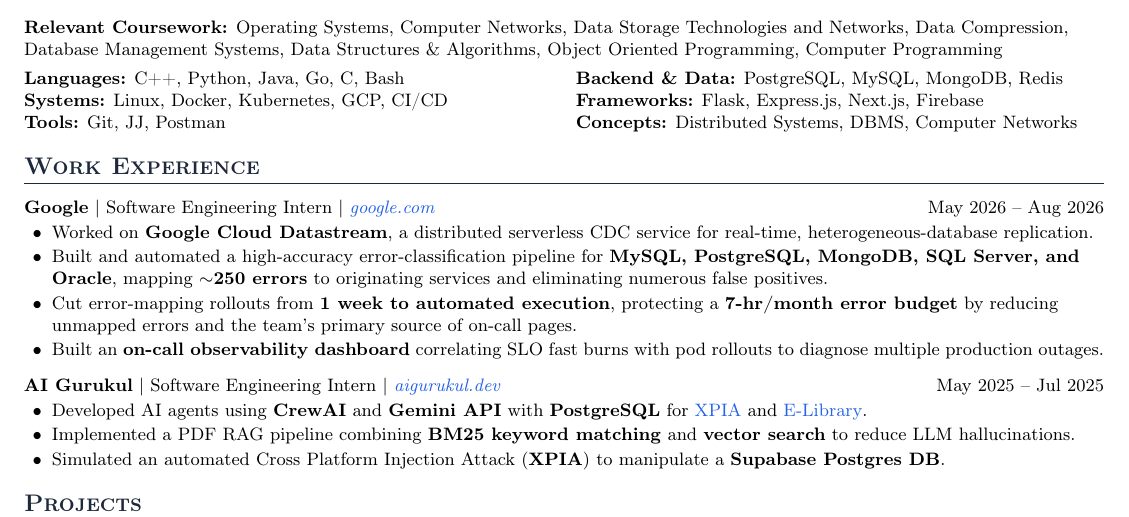
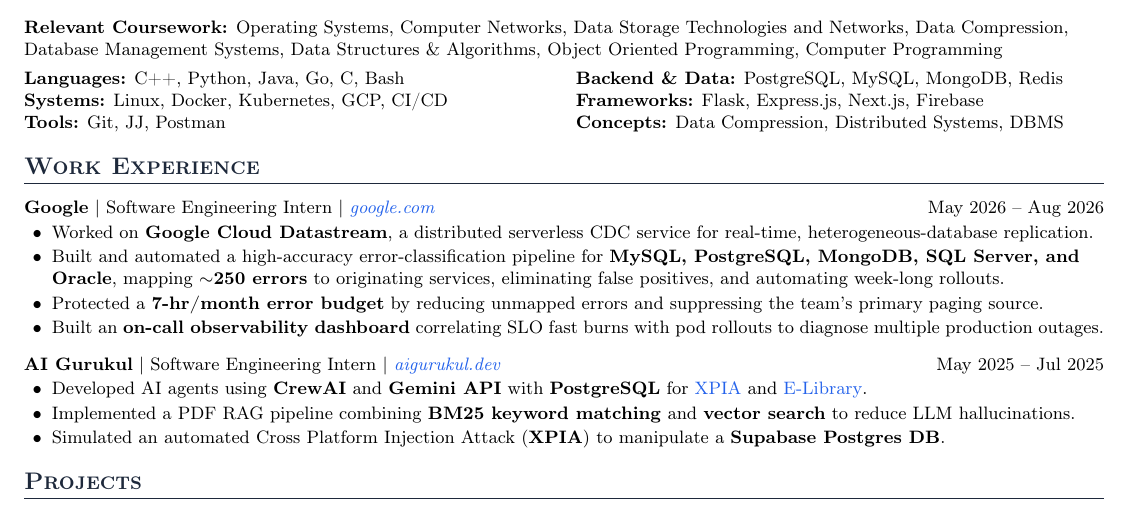
Before and after one commit to Darelife/resume, a LaTeX CV (resume.tex): part of the page, cut so that both start at the same text. Compiled offline with pdfLaTeX.

Commit message:
Updated the resume to have more specific text
- Added Data Compression as a Concept
- Ensured that the line about 7hrs/month error budget takes exactly 1
  single line

```diff
--- a/resume.tex
+++ b/resume.tex
@@ -81,7 +81,7 @@
     \textbf{Systems:} Linux, Docker, Kubernetes, GCP, CI/CD &
     \textbf{Frameworks:} Flask, Express.js, Next.js, Firebase \\
     \textbf{Tools:} Git, JJ, Postman &
-    \textbf{Concepts:} Distributed Systems, DBMS, Computer Networks
+    \textbf{Concepts:} Data Compression, Distributed Systems, DBMS
 \end{tabularx}}
 
 % ---------- WORK EXPERIENCE ----------
@@ -90,8 +90,8 @@
 \begin{itemize}
     \vspace{1pt}
     \item Worked on \textbf{Google Cloud Datastream}, a distributed serverless CDC service for real-time, heterogeneous-database replication.
-    \item Built and automated a high-accuracy error-classification pipeline for \textbf{MySQL, PostgreSQL, MongoDB, SQL Server, and Oracle}, mapping \textbf{$\sim$250 errors} to originating services and eliminating numerous false positives.
-    \item Cut error-mapping rollouts from \textbf{1 week to automated execution}, protecting a \textbf{7-hr/month error budget} by reducing unmapped errors and the team’s primary source of on-call pages.
+    \item Built and automated a high-accuracy error-classification pipeline for \textbf{MySQL, PostgreSQL, MongoDB, SQL Server, and Oracle}, mapping \textbf{$\sim$250 errors} to originating services, eliminating false positives, and automating week-long rollouts.
+    \item Protected a \textbf{7-hr/month error budget} by reducing unmapped errors and suppressing the team’s primary paging source.
     \item Built an \textbf{on-call observability dashboard} correlating SLO fast burns with pod rollouts to diagnose multiple production outages.
 \end{itemize}
 
```
Also changed, not shown: resume.pdf, 1 other file.
